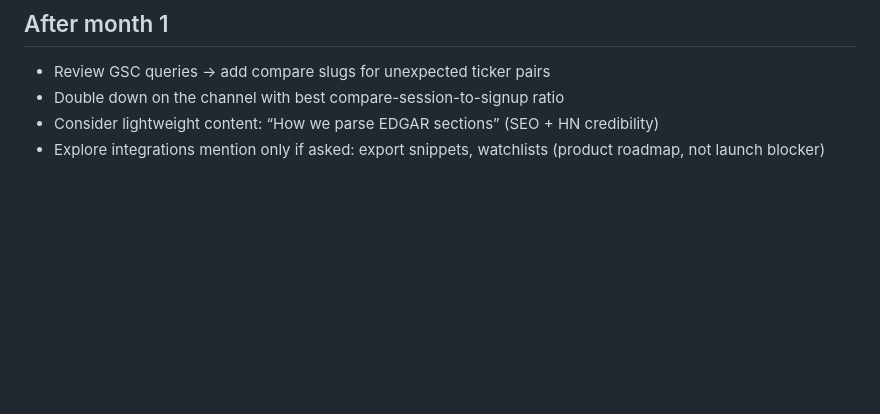
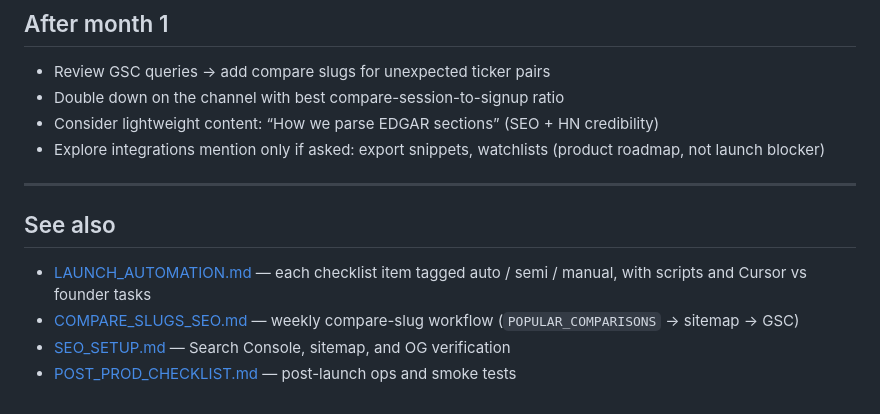
Before and after one commit to D-A-V-E1/filinggrid, a Markdown page: docs/LAUNCH_AND_TRACTION_PLAN.md, the part around the change. Rendered like a GitHub page; blank space fills up the shorter version.

Commit message:
Add launch automation and compare slug SEO docs.
Map traction plan tasks to auto/semi/manual workflows and document weekly compare slug SEO process.

Co-authored-by: Cursor <cursoragent@cursor.com>

```diff
--- a/docs/LAUNCH_AND_TRACTION_PLAN.md
+++ b/docs/LAUNCH_AND_TRACTION_PLAN.md
@@ -235,3 +235,12 @@ Track weekly in a simple spreadsheet or analytics tool.
 - Double down on the channel with best compare-session-to-signup ratio
 - Consider lightweight content: “How we parse EDGAR sections” (SEO + HN credibility)
 - Explore integrations mention only if asked: export snippets, watchlists (product roadmap, not launch blocker)
+
+---
+
+## See also
+
+- [LAUNCH_AUTOMATION.md](./LAUNCH_AUTOMATION.md) — each checklist item tagged auto / semi / manual, with scripts and Cursor vs founder tasks
+- [COMPARE_SLUGS_SEO.md](./COMPARE_SLUGS_SEO.md) — weekly compare-slug workflow (`POPULAR_COMPARISONS` → sitemap → GSC)
+- [SEO_SETUP.md](./SEO_SETUP.md) — Search Console, sitemap, and OG verification
+- [POST_PROD_CHECKLIST.md](./POST_PROD_CHECKLIST.md) — post-launch ops and smoke tests
```
Also changed, not shown: docs/COMPARE_SLUGS_SEO.md (added, +176 -0 lines), docs/LAUNCH_AUTOMATION.md (added, +221 -0 lines).
